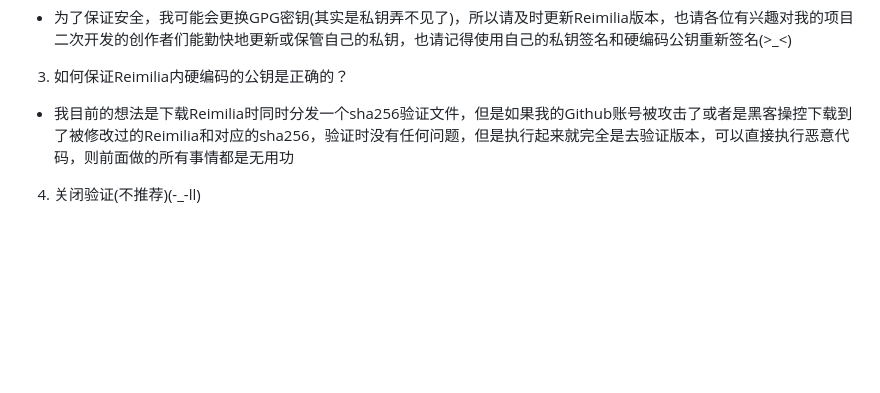
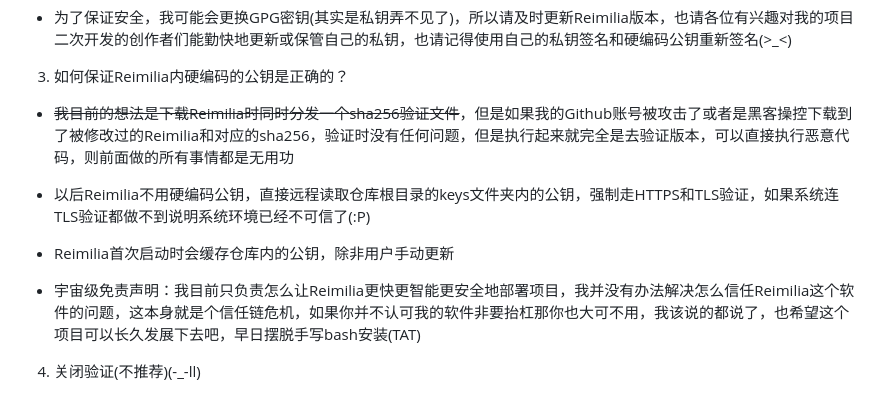
Before and after one commit to Reimilia617/Reimilia, a Markdown page: README.md, the part around the change. Rendered like a GitHub page; blank space fills up the shorter version.

Commit message:
README常规更新

```diff
--- a/README.md
+++ b/README.md
@@ -104,7 +104,13 @@ rm -rf ~/.reimilia_cache
 
 3. 如何保证Reimilia内硬编码的公钥是正确的？
 
-- 我目前的想法是下载Reimilia时同时分发一个sha256验证文件，但是如果我的Github账号被攻击了或者是黑客操控下载到了被修改过的Reimilia和对应的sha256，验证时没有任何问题，但是执行起来就完全是去验证版本，可以直接执行恶意代码，则前面做的所有事情都是无用功
+- ~~我目前的想法是下载Reimilia时同时分发一个sha256验证文件~~，但是如果我的Github账号被攻击了或者是黑客操控下载到了被修改过的Reimilia和对应的sha256，验证时没有任何问题，但是执行起来就完全是去验证版本，可以直接执行恶意代码，则前面做的所有事情都是无用功
+
+- 以后Reimilia不用硬编码公钥，直接远程读取仓库根目录的keys文件夹内的公钥，强制走HTTPS和TLS验证，如果系统连TLS验证都做不到说明系统环境已经不可信了(:P)
+
+- Reimilia首次启动时会缓存仓库内的公钥，除非用户手动更新
+
+- 宇宙级免责声明：我目前只负责怎么让Reimilia更快更智能更安全地部署项目，我并没有办法解决怎么信任Reimilia这个软件的问题，这本身就是个信任链危机，如果你并不认可我的软件非要抬杠那你也大可不用，我该说的都说了，也希望这个项目可以长久发展下去吧，早日摆脱手写bash安装(TAT)
 
 4. 关闭验证(不推荐)(-_-ll)
 
```
